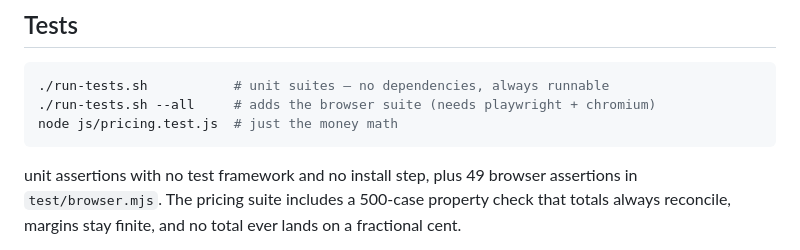
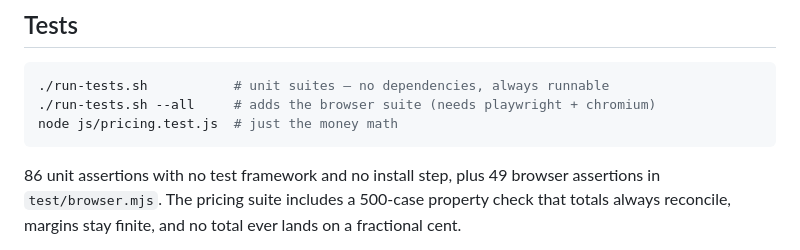
Before and after one commit to allenwangg/allen, a Markdown page: quoteforge/README.md, the part around the change. Rendered like a GitHub page.

Commit message:
Correct the assertion count in the README
A failed shell substitution had left the sentence with no number at all.

````diff
--- a/quoteforge/README.md
+++ b/quoteforge/README.md
@@ -80,7 +80,7 @@ afterthought, and the UI says so.
 node js/pricing.test.js  # just the money math
 ```
 
- unit assertions with no test framework and no install step, plus 49 browser
+86 unit assertions with no test framework and no install step, plus 49 browser
 assertions in `test/browser.mjs`. The pricing suite includes a
 500-case property check that totals always reconcile, margins stay finite, and no total
 ever lands on a fractional cent.
````
